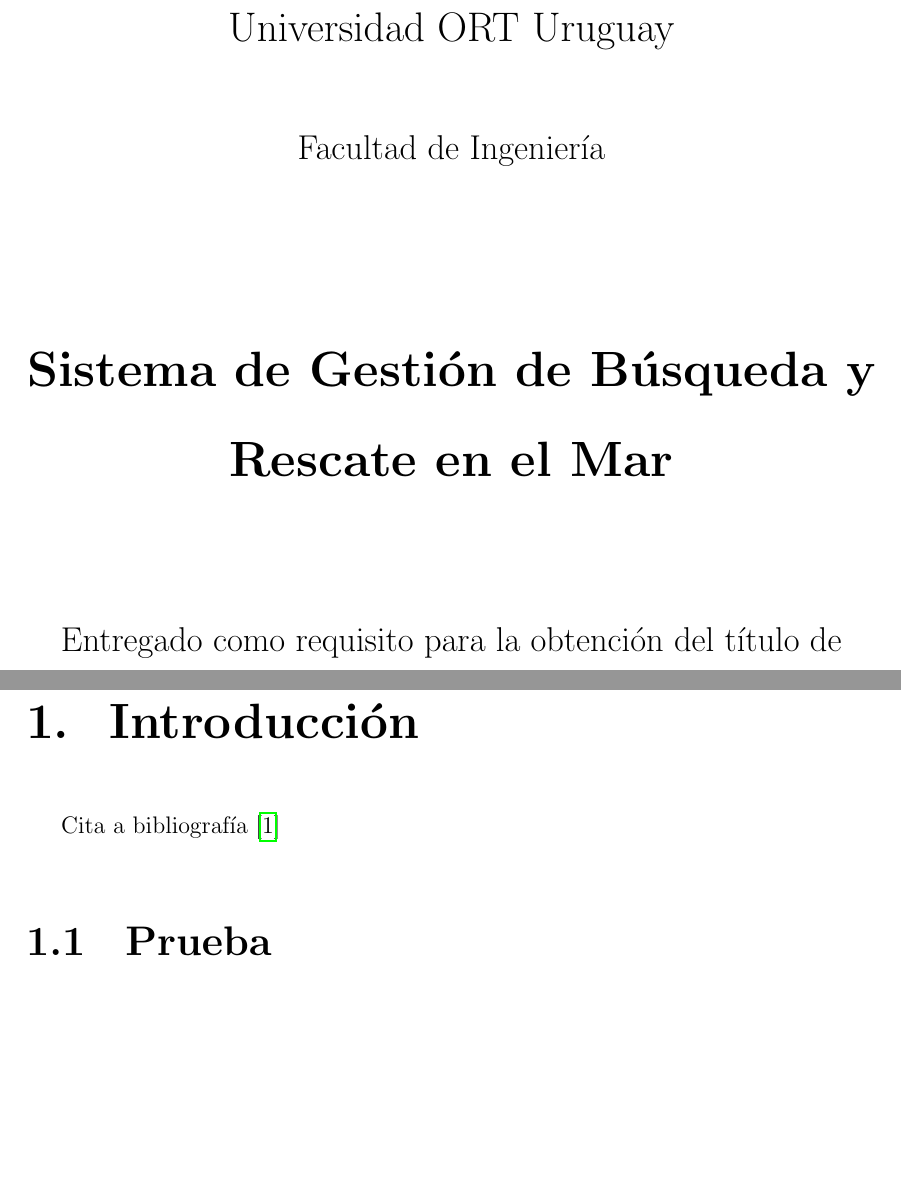
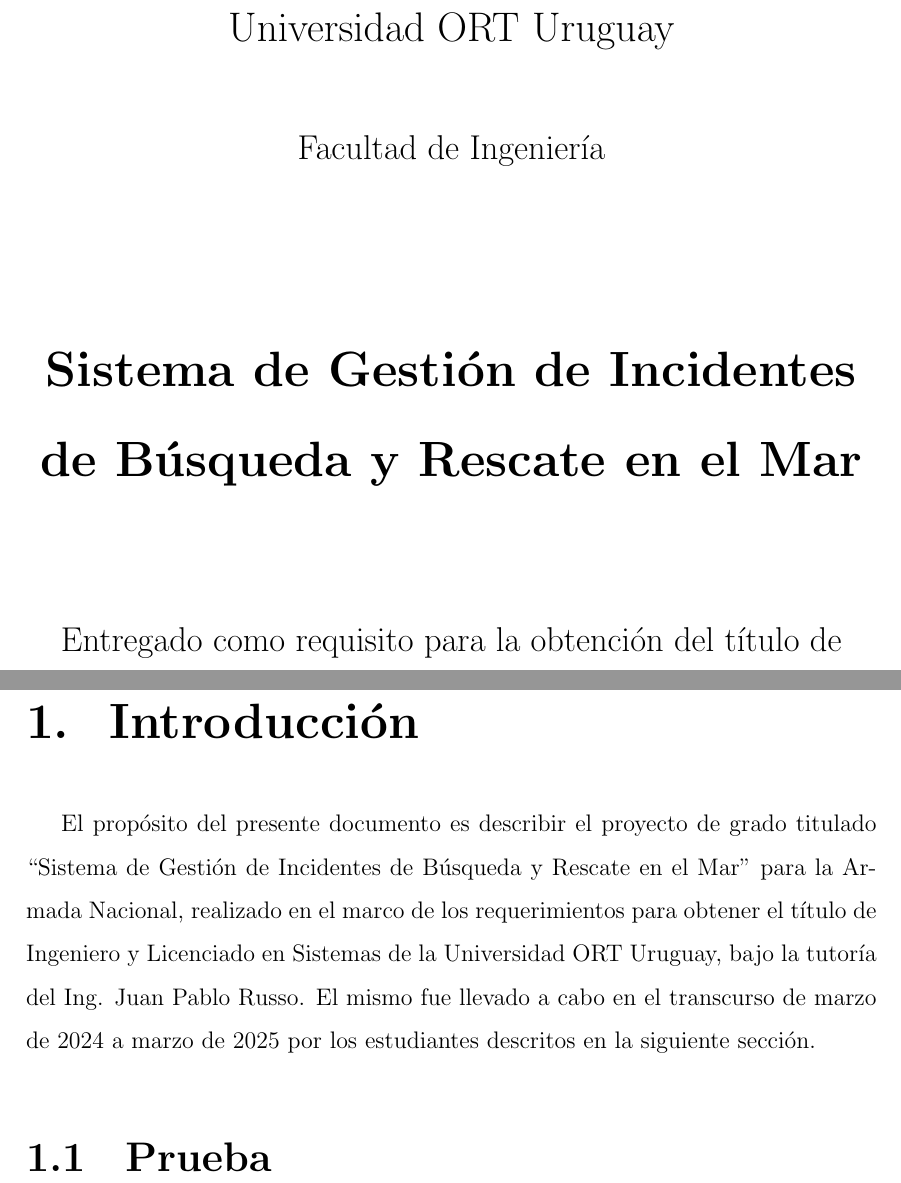
Before and after one commit to horaciomathias/documentacionProyecto, a LaTeX document (src/main.tex, which reads src/contenido/1-introduccion/introduccion.tex, src/dependencias/dependencias.tex): two parts of pages 1 and 8 of 10, joined at a grey line, cut so that both start at the same text, the shorter picture padded with empty space. Compiled offline with pdfLaTeX.

Commit message:
Update Título proyecto

```diff
--- a/src/contenido/1-introduccion/introduccion.tex
+++ b/src/contenido/1-introduccion/introduccion.tex
@@ -1,5 +1,7 @@
 \chapter{Introducción}\label{ch:introduccion}
 
-Cita a bibliografía \cite{JWT}
+El propósito del presente documento es describir el proyecto de grado titulado “Sistema de Gestión de Incidentes de Búsqueda y Rescate en el Mar” para la Armada Nacional, realizado en el marco de los requerimientos para obtener el título de Ingeniero y Licenciado en Sistemas de la Universidad ORT Uruguay, bajo la tutoría del Ing. Juan Pablo Russo. El mismo fue llevado a cabo en el transcurso de marzo de 2024 a marzo de 2025 por los estudiantes descritos en la siguiente sección.
+
+% Cita a bibliografía \cite{JWT}
 
 \input{contenido/1-introduccion/secciones/1-prueba}
--- a/src/dependencias/dependencias.tex
+++ b/src/dependencias/dependencias.tex
@@ -25,7 +25,7 @@
 \usepackage{booktabs}
 \usepackage[pdftex,
     pdfauthor={Federico Alonso, Cristian Palma, Ramiro Gallego, Horacio Ábalos}, % DONE
-    pdftitle={Sistema de Gestión de Búsqueda y Rescate en el Mar}, % DONE
+    pdftitle={Sistema de Gestión de Incidentes de Búsqueda y Rescate en el Mar}, % DONE
     pdfsubject={Tema}, % TODO
     pdfkeywords={Palabras clave}, % TODO
 ]{hyperref}
--- a/src/main.tex
+++ b/src/main.tex
@@ -4,7 +4,7 @@
 \input{bibliografia/bibliois}
 \input{estilos/estilos}
 
-\title{Sistema de Gestión de Búsqueda y Rescate en el Mar}
+\title{Sistema de Gestión de Incidentes de Búsqueda y Rescate en el Mar}
 \author{
     Federico Alonso - 182999\\
     Cristian Palma - 208443\\
```
Also changed, not shown: src/contenido/declaracion-de-autoria.tex (+1 -1 lines).
